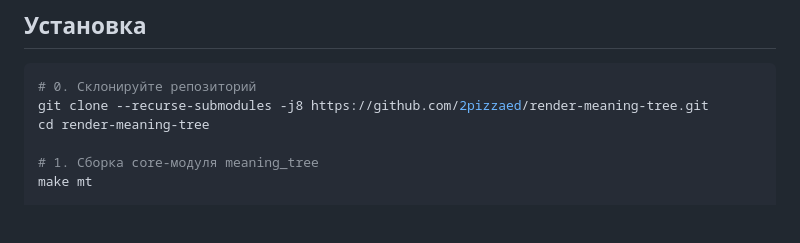
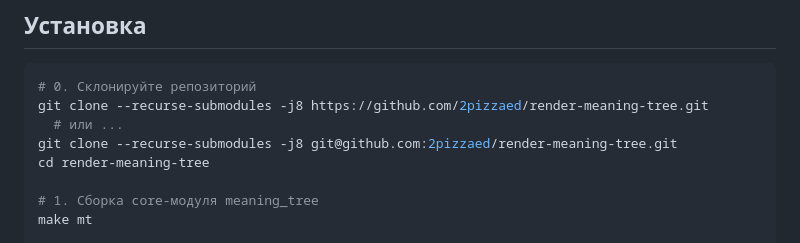
Before and after one commit to 2pizzaed/render-meaning-tree, a Markdown page: README.md, the part around the change. Drawn GitHub-style; blank space fills up the shorter version.

````diff
--- a/README.md
+++ b/README.md
@@ -15,6 +15,8 @@
 ```bash
 # 0. Склонируйте репозиторий
 git clone --recurse-submodules -j8 https://github.com/2pizzaed/render-meaning-tree.git
+  # или ...
+git clone --recurse-submodules -j8 git@github.com:2pizzaed/render-meaning-tree.git
 cd render-meaning-tree
 
 # 1. Сборка core‑модуля meaning_tree
````
